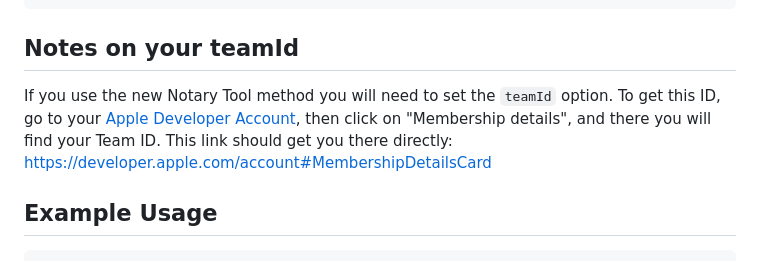
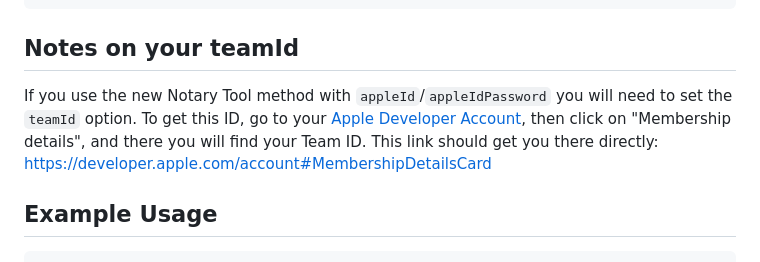
Before and after one commit to electron/notarize, a Markdown page: README.md, the part around the change. Rendered like a GitHub page.

Commit message:
fix teamId doc

```diff
--- a/README.md
+++ b/README.md
@@ -119,7 +119,7 @@ Alternatively, with older versions of Xcode, run:
 
 ## Notes on your teamId
 
-If you use the new Notary Tool method you will need to set the `teamId` option. To get this ID, go to your [Apple Developer Account](https://developer.apple.com/account), then click on "Membership details", and there you will find your Team ID. This link should get you there directly: https://developer.apple.com/account#MembershipDetailsCard
+If you use the new Notary Tool method with `appleId`/`appleIdPassword` you will need to set the `teamId` option. To get this ID, go to your [Apple Developer Account](https://developer.apple.com/account), then click on "Membership details", and there you will find your Team ID. This link should get you there directly: https://developer.apple.com/account#MembershipDetailsCard
 
 ## Example Usage
 
```
